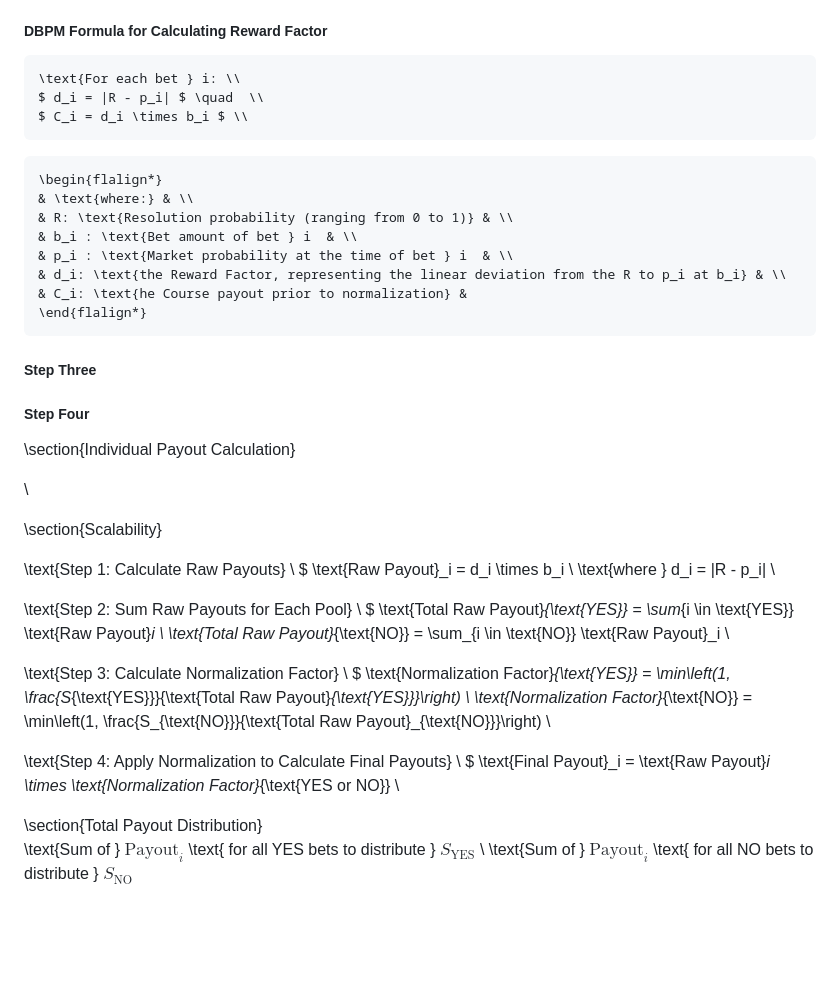
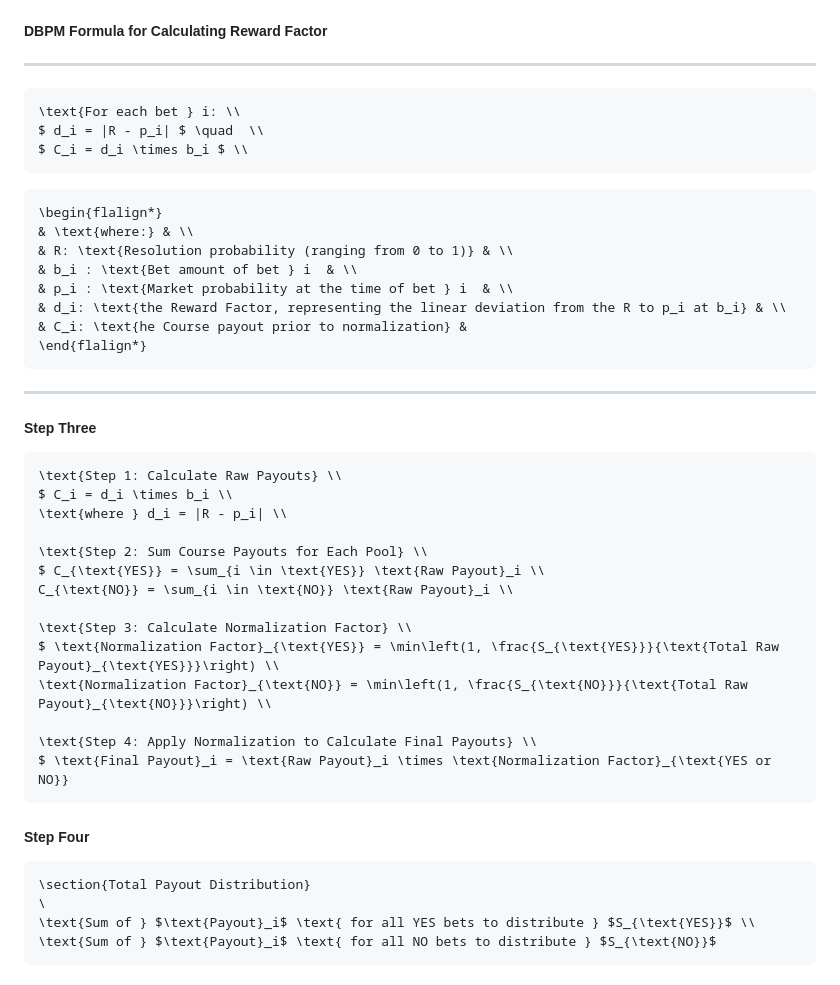
Before and after one commit to openpredictionmarkets/socialpredict, a Markdown page: README/README-MATH-WPAM.md, the part around the change. GitHub-like rendering; blank space fills up the shorter version.

Commit message:
Updating.

````diff
--- a/README/README-MATH-WPAM.md
+++ b/README/README-MATH-WPAM.md
@@ -98,6 +98,8 @@ So instead, we need to come up with an operation where every user's bet will be
 
 ##### DBPM Formula for Calculating Reward Factor
 
+---
+
 ```math
 \text{For each bet } i: \\
 $ d_i = |R - p_i| $ \quad  \\
@@ -115,28 +117,19 @@ $ C_i = d_i \times b_i $ \\
 \end{flalign*}
 ```
 
+---
+
 ##### Step Three
 
 
-##### Step Four
-
-
-
-
-\section{Individual Payout Calculation}
-
-
-\\
-
-\section{Scalability}
-
+```math
 \text{Step 1: Calculate Raw Payouts} \\
-$ \text{Raw Payout}_i = d_i \times b_i \\
+$ C_i = d_i \times b_i \\
 \text{where } d_i = |R - p_i| \\
 
-\text{Step 2: Sum Raw Payouts for Each Pool} \\
-$ \text{Total Raw Payout}_{\text{YES}} = \sum_{i \in \text{YES}} \text{Raw Payout}_i \\
-\text{Total Raw Payout}_{\text{NO}} = \sum_{i \in \text{NO}} \text{Raw Payout}_i \\
+\text{Step 2: Sum Course Payouts for Each Pool} \\
+$ C_{\text{YES}} = \sum_{i \in \text{YES}} \text{Raw Payout}_i \\
+C_{\text{NO}} = \sum_{i \in \text{NO}} \text{Raw Payout}_i \\
 
 \text{Step 3: Calculate Normalization Factor} \\
 $ \text{Normalization Factor}_{\text{YES}} = \min\left(1, \frac{S_{\text{YES}}}{\text{Total Raw Payout}_{\text{YES}}}\right) \\
@@ -144,9 +137,13 @@ $ \text{Normalization Factor}_{\text{YES}} = \min\left(1, \frac{S_{\text{YES}}}{
 
 \text{Step 4: Apply Normalization to Calculate Final Payouts} \\
 $ \text{Final Payout}_i = \text{Raw Payout}_i \times \text{Normalization Factor}_{\text{YES or NO}}
-\\
+```
 
+##### Step Four
+
+```math
 \section{Total Payout Distribution}
 \
 \text{Sum of } $\text{Payout}_i$ \text{ for all YES bets to distribute } $S_{\text{YES}}$ \\
 \text{Sum of } $\text{Payout}_i$ \text{ for all NO bets to distribute } $S_{\text{NO}}$
+```
````
